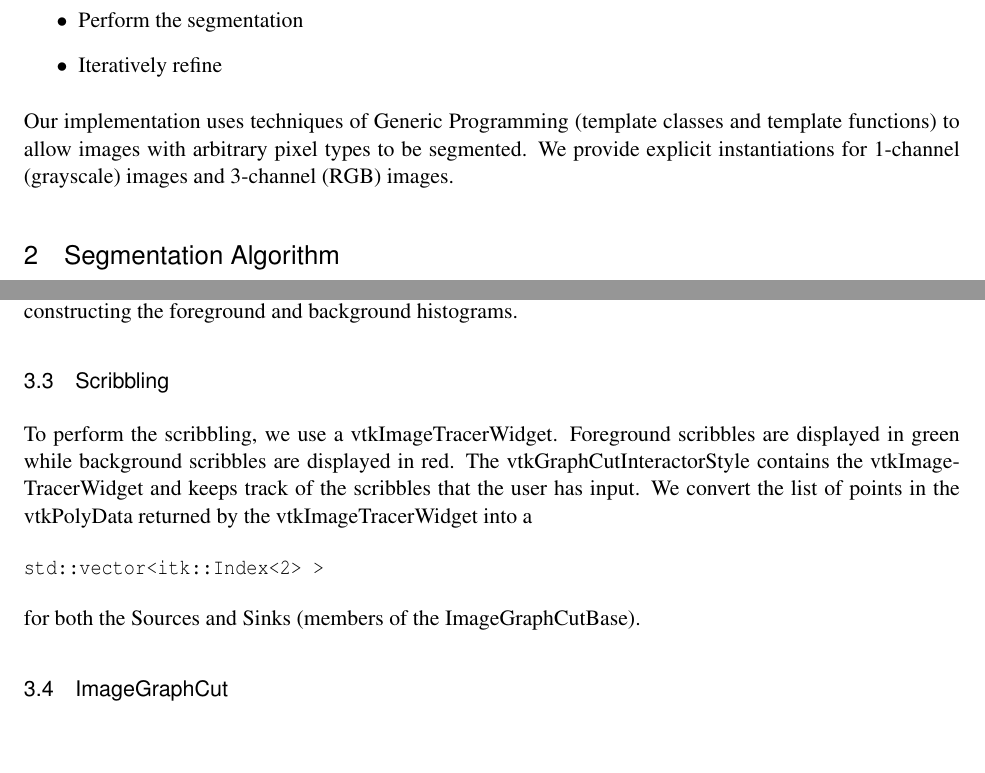
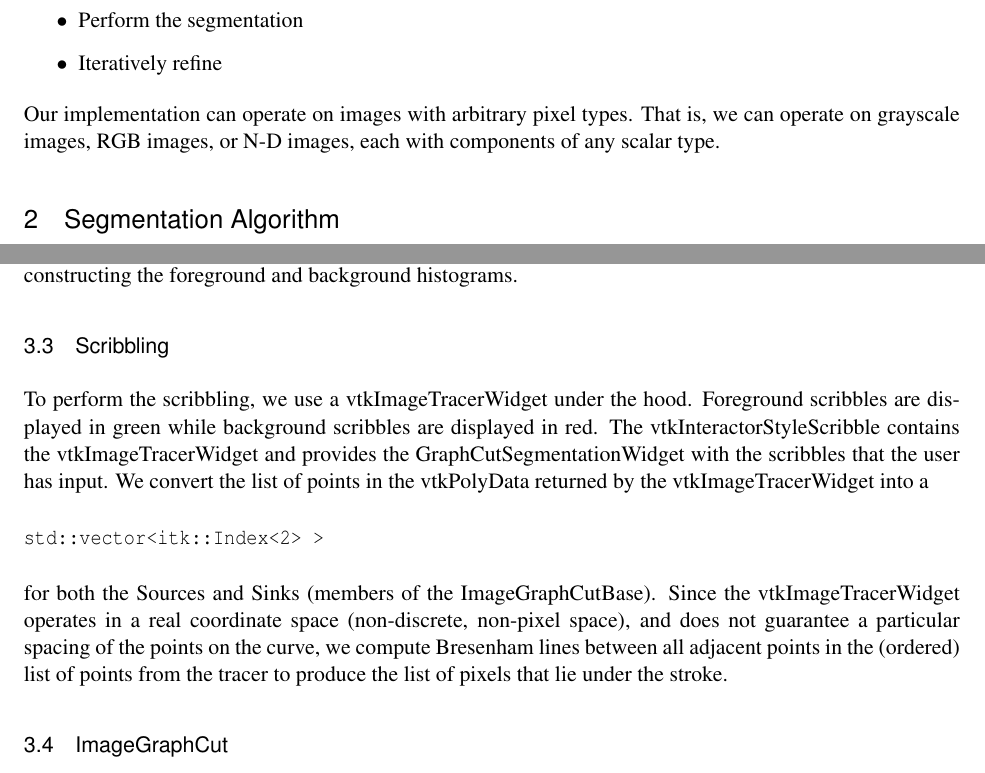
Before and after one commit to daviddoria/InteractiveImageGraphCutSegmentation, a LaTeX document (Documentation/InteractiveImageGraphCutSegmentation.tex): two parts of pages 2 and 4 of 10, joined at a grey line, cut so that both start at the same text, the shorter picture padded with empty space. The pictures show the PDF file Documentation/InteractiveImageGraphCutSegmentation.pdf that the author committed with the source.

Commit message:
Update documentation to reflect new structure.

```diff
--- a/Documentation/InteractiveImageGraphCutSegmentation.tex
+++ b/Documentation/InteractiveImageGraphCutSegmentation.tex
@@ -78,7 +78,7 @@ We have implemented the algorithm described in \cite{boykov2006}. The basic work
 \item Iteratively refine
 \end{itemize}
 
-Our implementation uses techniques of Generic Programming (template classes and template functions) to allow images with arbitrary pixel types to be segmented. We provide explicit instantiations for 1-channel (grayscale) images and 3-channel (RGB) images.
+Our implementation can operate on images with arbitrary pixel types. That is, we can operate on grayscale images, RGB images, or N-D images, each with components of any scalar type.
 
 %%%%%%%%%%%%%%%%
 \section{Segmentation Algorithm}
@@ -155,12 +155,12 @@ On the right of the form, a window is provided to view the result of the segment
 A slider allows the user to set the $NumberOfHistogramBins$ to use when constructing the foreground and background histograms.
 
 \subsection{Scribbling}
-To perform the scribbling, we use a vtkImageTracerWidget. Foreground scribbles are displayed in green while background scribbles are displayed in red. The vtkGraphCutInteractorStyle contains the vtkImageTracerWidget and keeps track of the scribbles that the user has input. We convert the list of points in the vtkPolyData returned by the vtkImageTracerWidget into a
+To perform the scribbling, we use a vtkImageTracerWidget under the hood. Foreground scribbles are displayed in green while background scribbles are displayed in red. The vtkInteractorStyleScribble contains the vtkImageTracerWidget and provides the GraphCutSegmentationWidget with the scribbles that the user has input. We convert the list of points in the vtkPolyData returned by the vtkImageTracerWidget into a
 \begin{verbatim}
 std::vector<itk::Index<2> >
 \end{verbatim}
 
-for both the Sources and Sinks (members of the ImageGraphCutBase).
+for both the Sources and Sinks (members of the ImageGraphCutBase). Since the vtkImageTracerWidget operates in a real coordinate space (non-discrete, non-pixel space), and does not guarantee a particular spacing of the points on the curve, we compute Bresenham lines between all adjacent points in the (ordered) list of points from the tracer to produce the list of pixels that lie under the stroke.
 
 \subsection{ImageGraphCut}
 The function of this class is to create the graph which will be fed to Kolmogorov's S-T min-cut implementation. The structure of the graph is a uniform (regular) grid of 4-connected nodes (the pixels). The edge weights between these nodes are called ``n-weighs''.  Additionally, each pixel is connected to both a synthetic foreground node and a synthetic background node. Each of these edges is weighted with a ``t-weight''.
```
Also changed, not shown: Documentation/InteractiveImageGraphCutSegmentation.pdf, Documentation/InteractiveImageGraphCutSegmentation.tex (6 more changed lines).
